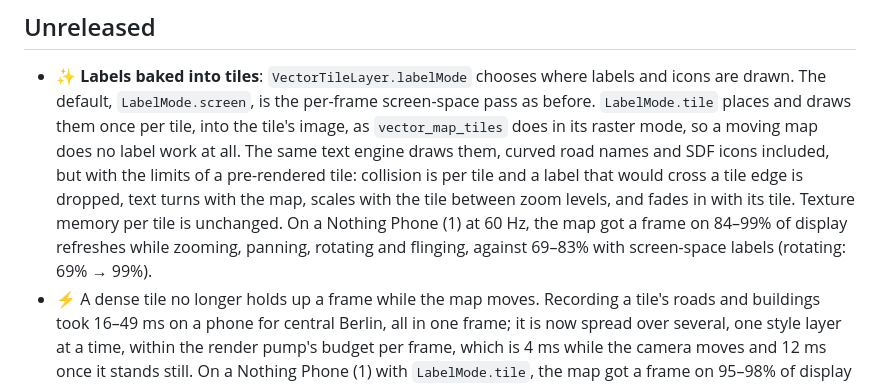
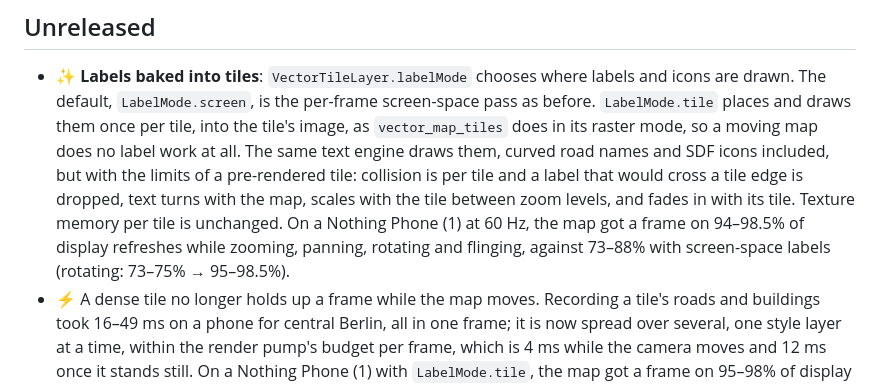
Before and after one commit to JonasGrunau/flutter-map-vector-tiles, a Markdown page: CHANGELOG.md, the part around the change. Drawn GitHub-style.

```diff
--- a/CHANGELOG.md
+++ b/CHANGELOG.md
@@ -12,9 +12,10 @@
   per tile and a label that would cross a tile edge is dropped, text
   turns with the map, scales with the tile between zoom levels, and
   fades in with its tile. Texture memory per tile is unchanged. On a
-  Nothing Phone (1) at 60 Hz, the map got a frame on 84–99% of display
-  refreshes while zooming, panning, rotating and flinging, against
-  69–83% with screen-space labels (rotating: 69% → 99%).
+  Nothing Phone (1) at 60 Hz, the map got a frame on 94–98.5% of
+  display refreshes while zooming, panning, rotating and flinging,
+  against 73–88% with screen-space labels (rotating: 73–75% →
+  95–98.5%).
 - ⚡ A dense tile no longer holds up a frame while the map moves.
   Recording a tile's roads and buildings took 16–49 ms on a phone for
   central Berlin, all in one frame; it is now spread over several,
```
Also changed, not shown: README.md (+5 -5 lines).
